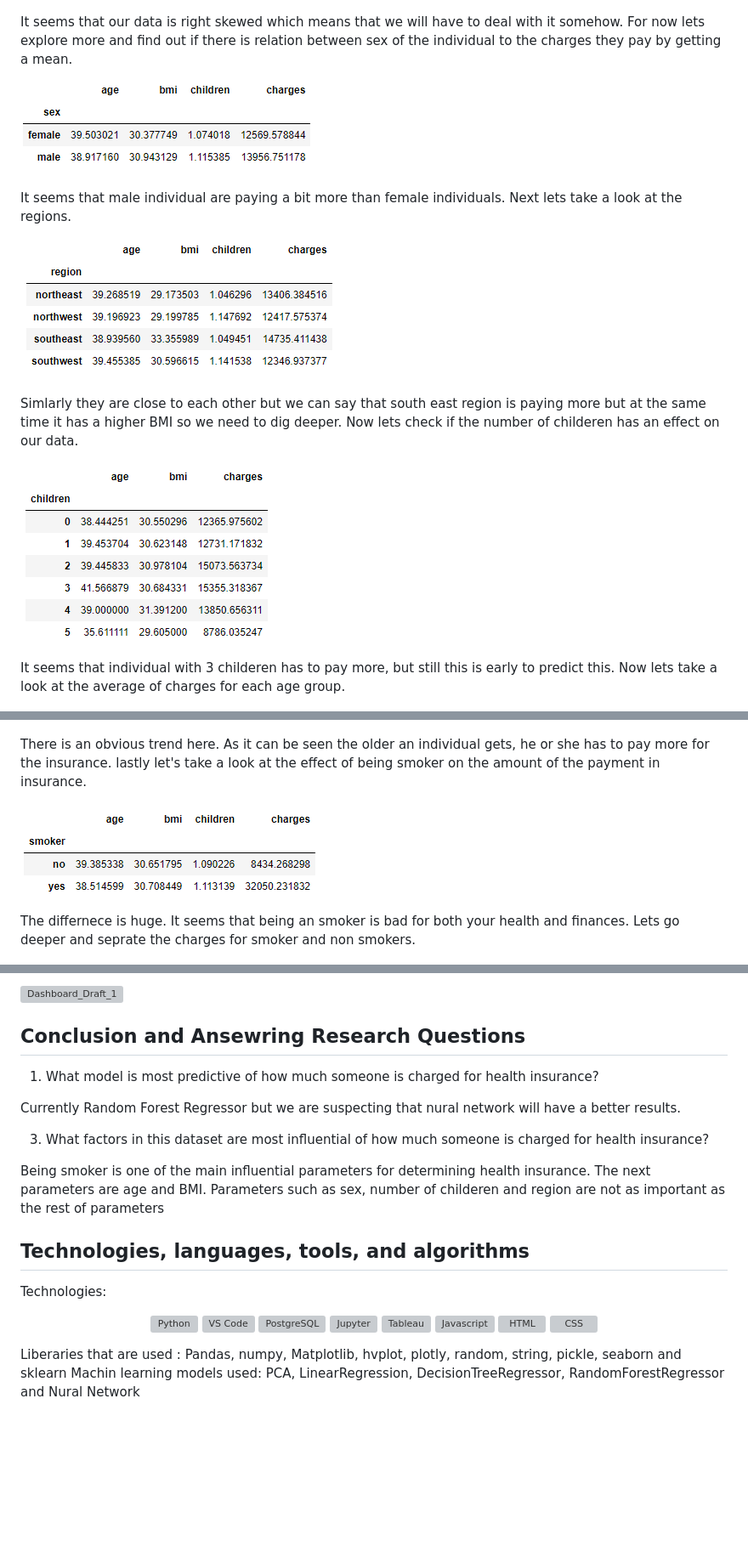
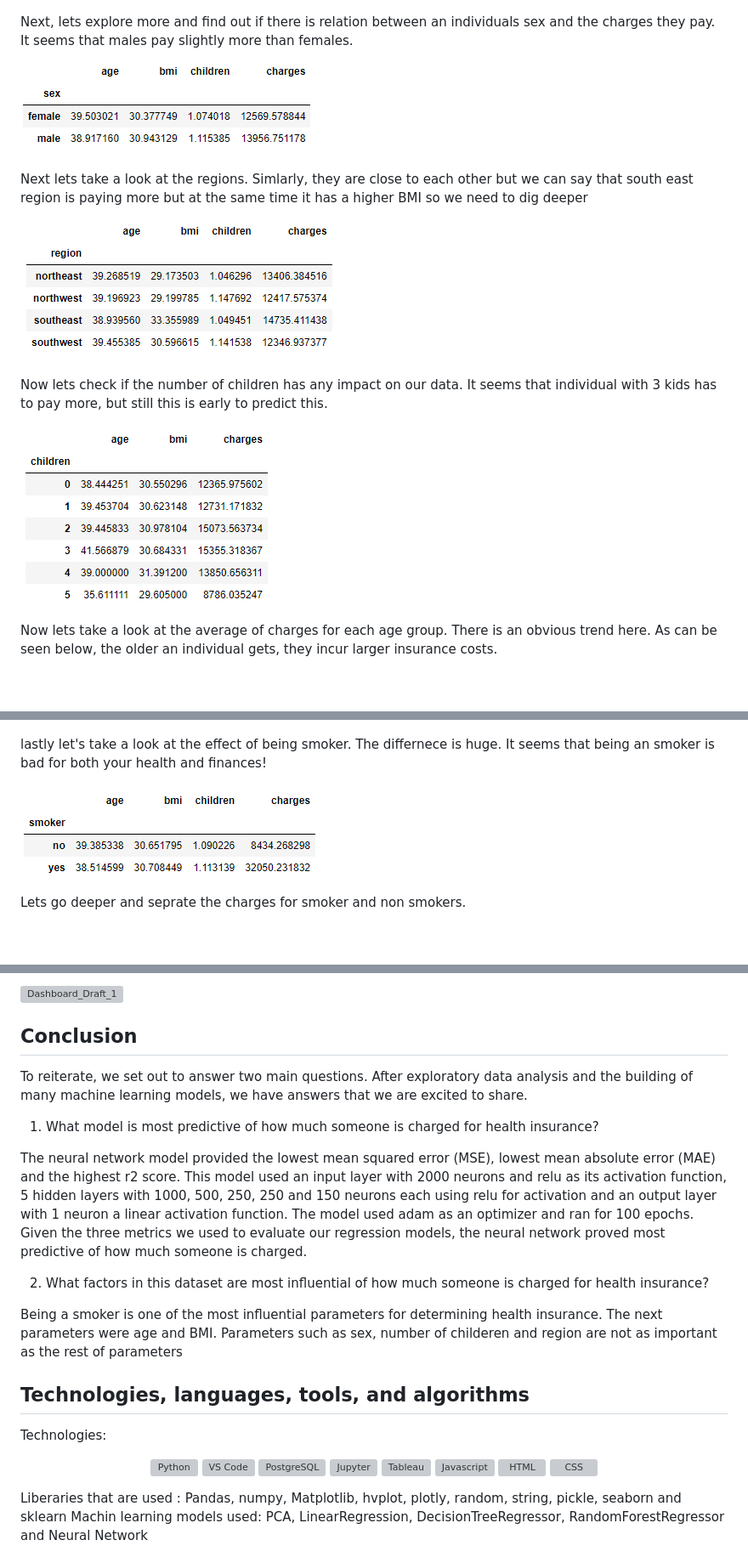
Before and after one commit to Smor-1/Health_Insurance_Cost_Prediction, a Markdown page: README.md, 3 parts joined by grey strips. Shown at 85% size. Rendered like a GitHub page; blank space fills up the shorter version; grey boxes are pictures that could not be loaded.

```diff
--- a/README.md
+++ b/README.md
@@ -65,27 +65,27 @@ This is what we expected, but it should be noted that there is not enough inform
 
 ![charges distribution](Resources/histo_charges.png)
 
-It seems that our data is right skewed which means that we will have to deal with it somehow. For now lets explore more and find out if there is relation between sex of the individual to the charges they pay by getting a mean.
+Next, lets explore more and find out if there is relation between an individuals sex and the charges they pay. It seems that males pay slightly more than females.
 
 ![mean sex](Resources/mean_sex.png)
 
-It seems that male individual are paying a bit more than female individuals. Next lets take a look at the regions.
+Next lets take a look at the regions. Simlarly, they are close to each other but we can say that south east region is paying more but at the same time it has a higher BMI so we need to dig deeper
 
 ![mean region](Resources/mean_region.png)
 
-Simlarly they are close to each other but we can say that south east region is paying more but at the same time it has a higher BMI so we need to dig deeper. Now lets check if the number of childeren has an effect on our data.
+Now lets check if the number of children has any impact on our data. It seems that individual with 3 kids has to pay more, but still this is early to predict this.
 
 ![mean childeren](Resources/mean_childeren.png)
 
-It seems that individual with 3 childeren has to pay more, but still this is early to predict this. Now lets take a look at the average of charges for each age group.
+Now lets take a look at the average of charges for each age group. There is an obvious trend here. As can be seen below, the older an individual gets, they incur larger insurance costs.
 
 ![mean age plot](Resources/mean_age_plot.png)
 
-There is an obvious trend here. As it can be seen the older an individual gets, he or she has to pay more for the insurance. lastly let's take a look at the effect of being smoker on the amount of the payment in insurance.
+lastly let's take a look at the effect of being smoker. The differnece is huge. It seems that being an smoker is bad for both your health and finances!
 
 ![mean smoker](Resources/mean_smoker.png)
 
-The differnece is huge. It seems that being an smoker is bad for both your health and finances. Lets go deeper and seprate the charges for smoker and non smokers.
+Lets go deeper and seprate the charges for smoker and non smokers.
 
 ![charges smoker vs non-smoker](Resources/charges_smoker_non_smoker.png)
 
@@ -126,15 +128,18 @@ The presentation of the data will be structured in columns across the display. T
 
 
 
-## Conclusion and Ansewring Research Questions
+## Conclusion
+
+To reiterate, we set out to answer two main questions. After exploratory data analysis and the building of many machine learning models, we have answers that we are excited to share.
 
 1) What model is most predictive of how much someone is charged for health insurance?
 
-Currently Random Forest Regressor but we are suspecting that nural network will have a better results.
+The neural network model provided the lowest mean squared error (MSE), lowest mean absolute error (MAE) and the highest r2 score. This model used an input layer with 2000 neurons and relu as its activation function, 5 hidden layers with 1000, 500, 250, 250 and 150 neurons each using relu for activation and an output layer with 1 neuron a linear activation function. The model used adam as an optimizer and ran for 100 epochs.
+Given the three metrics we used to evaluate our regression models, the neural network proved most predictive of how much someone is charged.
 
-3) What factors in this dataset are most influential of how much someone is charged for health insurance?
+2) What factors in this dataset are most influential of how much someone is charged for health insurance?
 
-Being smoker is one of the main influential parameters for determining health insurance. The next parameters are age and BMI. Parameters such as sex, number of childeren and region are not as important as the rest of parameters
+Being a smoker is one of the most influential parameters for determining health insurance. The next parameters were age and BMI. Parameters such as sex, number of childeren and region are not as important as the rest of parameters
 
 ## Technologies, languages, tools, and algorithms
 
@@ -150,4 +155,4 @@ Technologies:
 <img src="https://github.com/devicons/devicon/blob/master/icons/css3/css3-original.svg" alt="CSS" height="40" style="vertical-align:top; margin:4px">
 </p>
 Liberaries that are used : Pandas, numpy, Matplotlib, hvplot, plotly, random, string, pickle, seaborn and sklearn
-Machin learning models used: PCA, LinearRegression, DecisionTreeRegressor, RandomForestRegressor and Nural Network
+Machin learning models used: PCA, LinearRegression, DecisionTreeRegressor, RandomForestRegressor and Neural Network
```
Also changed, not shown: other parts of README.md (+13 -11 lines).
